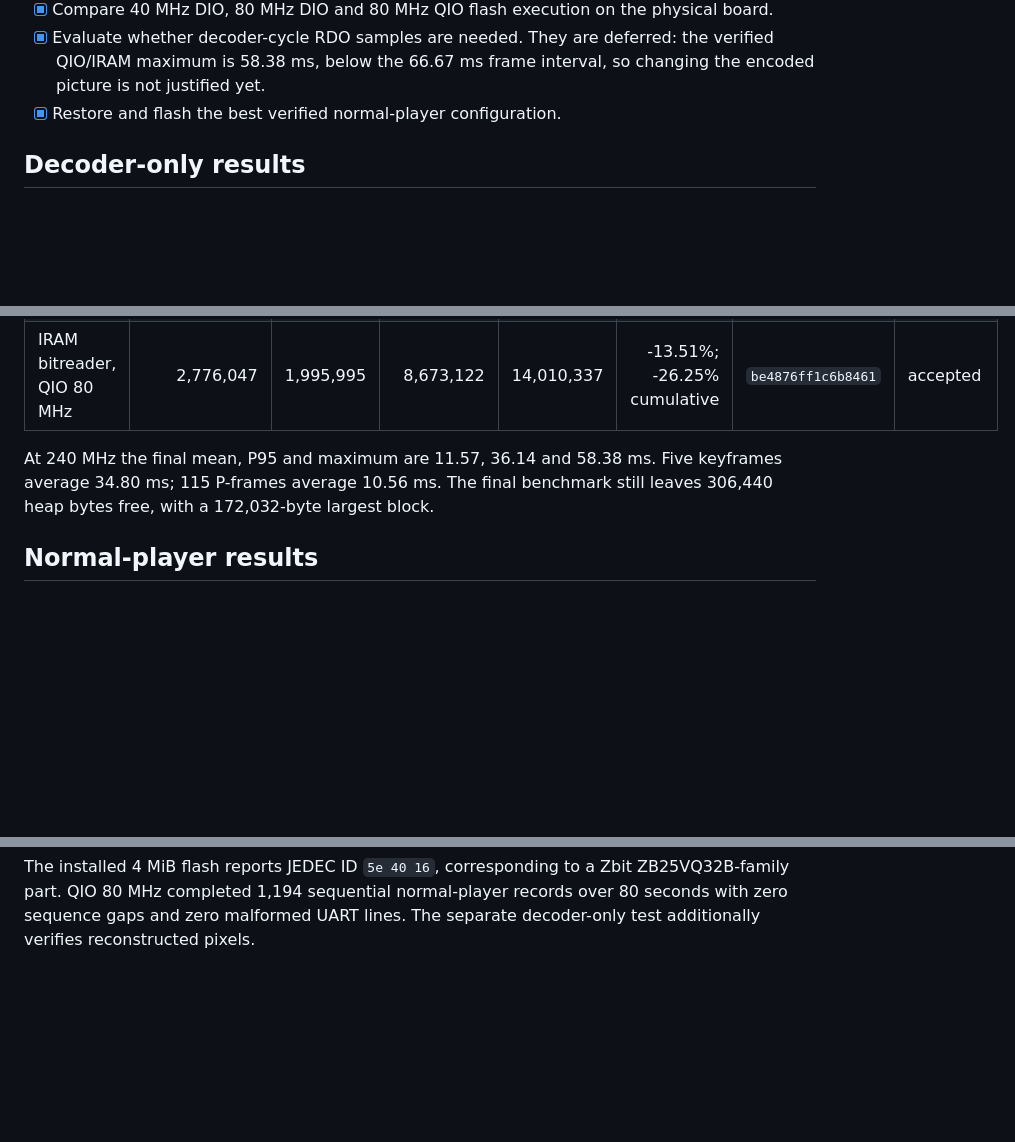
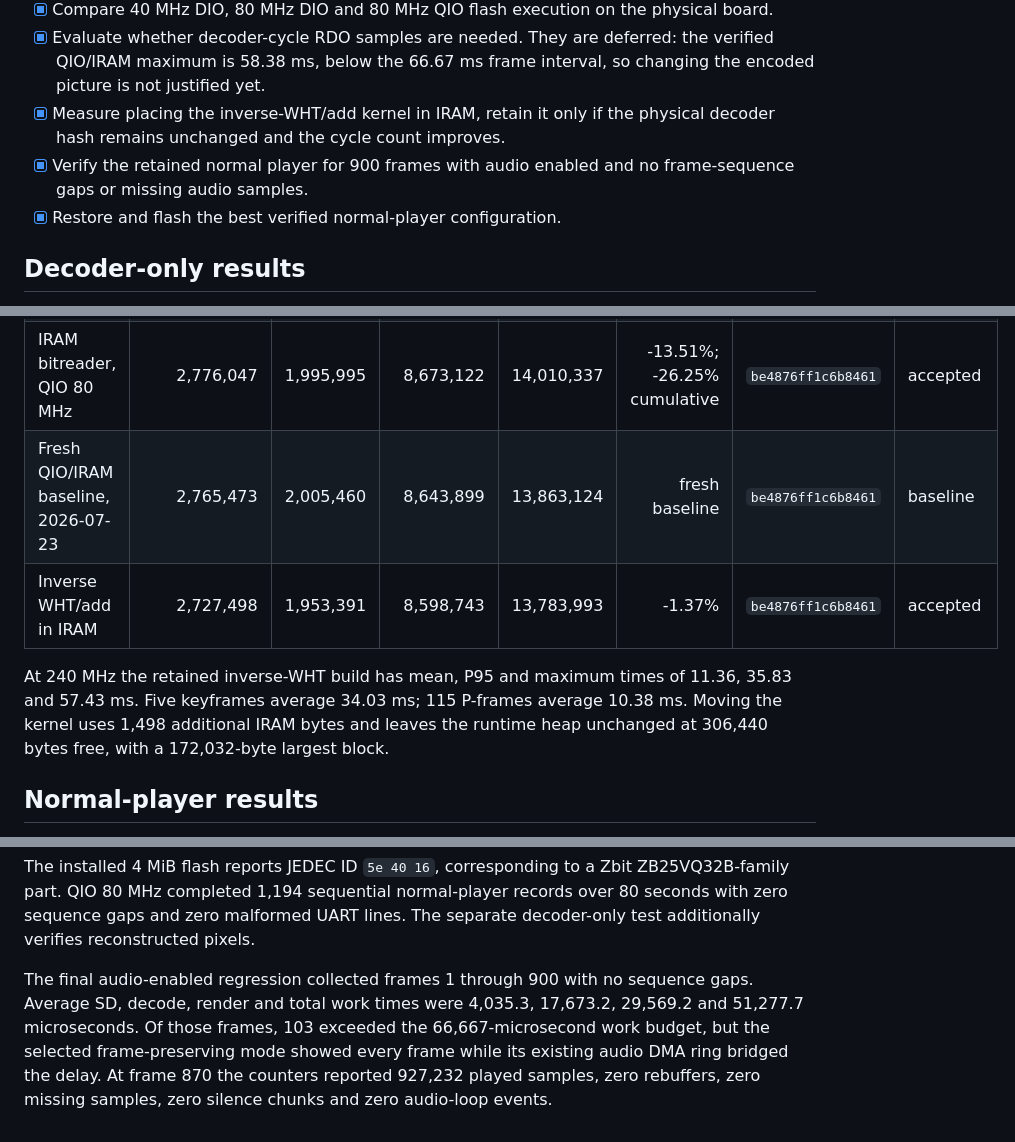
Before and after one commit to Witali/HLV-codec, a Markdown page: docs/ESP32_PHYSICAL_DECODER_OPTIMIZATION_TODO.md, 3 parts joined by grey strips. Rendered like a GitHub page; blank space fills up the shorter version.

```diff
--- a/docs/ESP32_PHYSICAL_DECODER_OPTIMIZATION_TODO.md
+++ b/docs/ESP32_PHYSICAL_DECODER_OPTIMIZATION_TODO.md
@@ -34,6 +37,10 @@ result improves and the decoded-frame hash remains unchanged.
 - [x] Evaluate whether decoder-cycle RDO samples are needed.  They are deferred:
       the verified QIO/IRAM maximum is 58.38 ms, below the 66.67 ms frame
       interval, so changing the encoded picture is not justified yet.
+- [x] Measure placing the inverse-WHT/add kernel in IRAM, retain it only if the
+      physical decoder hash remains unchanged and the cycle count improves.
+- [x] Verify the retained normal player for 900 frames with audio enabled and
+      no frame-sequence gaps or missing audio samples.
 - [x] Restore and flash the best verified normal-player configuration.
 
 ## Decoder-only results
@@ -45,10 +52,13 @@ Each row below was identical across all three physical runs.
 | Flash bitreader, DIO 40 MHz | 3,764,549 | 2,734,080 | 11,195,450 | 16,609,914 | baseline | `be4876ff1c6b8461` | baseline |
 | IRAM bitreader, DIO 40 MHz | 3,209,621 | 2,362,446 | 9,628,145 | 14,814,544 | -14.74% | `be4876ff1c6b8461` | accepted |
 | IRAM bitreader, QIO 80 MHz | 2,776,047 | 1,995,995 | 8,673,122 | 14,010,337 | -13.51%; -26.25% cumulative | `be4876ff1c6b8461` | accepted |
+| Fresh QIO/IRAM baseline, 2026-07-23 | 2,765,473 | 2,005,460 | 8,643,899 | 13,863,124 | fresh baseline | `be4876ff1c6b8461` | baseline |
+| Inverse WHT/add in IRAM | 2,727,498 | 1,953,391 | 8,598,743 | 13,783,993 | -1.37% | `be4876ff1c6b8461` | accepted |
 
-At 240 MHz the final mean, P95 and maximum are 11.57, 36.14 and 58.38 ms.
-Five keyframes average 34.80 ms; 115 P-frames average 10.56 ms.  The final
-benchmark still leaves 306,440 heap bytes free, with a 172,032-byte largest
+At 240 MHz the retained inverse-WHT build has mean, P95 and maximum times of
+11.36, 35.83 and 57.43 ms. Five keyframes average 34.03 ms; 115 P-frames
+average 10.38 ms. Moving the kernel uses 1,498 additional IRAM bytes and leaves
+the runtime heap unchanged at 306,440 bytes free, with a 172,032-byte largest
 block.
 
 ## Normal-player results
@@ -72,3 +82,11 @@ The installed 4 MiB flash reports JEDEC ID `5e 40 16`, corresponding to a
 Zbit ZB25VQ32B-family part.  QIO 80 MHz completed 1,194 sequential normal-player
 records over 80 seconds with zero sequence gaps and zero malformed UART lines.
 The separate decoder-only test additionally verifies reconstructed pixels.
+
+The final audio-enabled regression collected frames 1 through 900 with no
+sequence gaps. Average SD, decode, render and total work times were 4,035.3,
+17,673.2, 29,569.2 and 51,277.7 microseconds. Of those frames, 103 exceeded the
+66,667-microsecond work budget, but the selected frame-preserving mode showed
+every frame while its existing audio DMA ring bridged the delay. At frame 870
+the counters reported 927,232 played samples, zero rebuffers, zero missing
+samples, zero silence chunks and zero audio-loop events.
```
Also changed, not shown: other parts of docs/ESP32_PHYSICAL_DECODER_OPTIMIZATION_TODO.md (+3 -0 lines), docs/ESP32_PLAYER.md (+28 -1 lines), firmware/esp32_2432s028_hlv_player_idf/README.md (+33 -8 lines).
